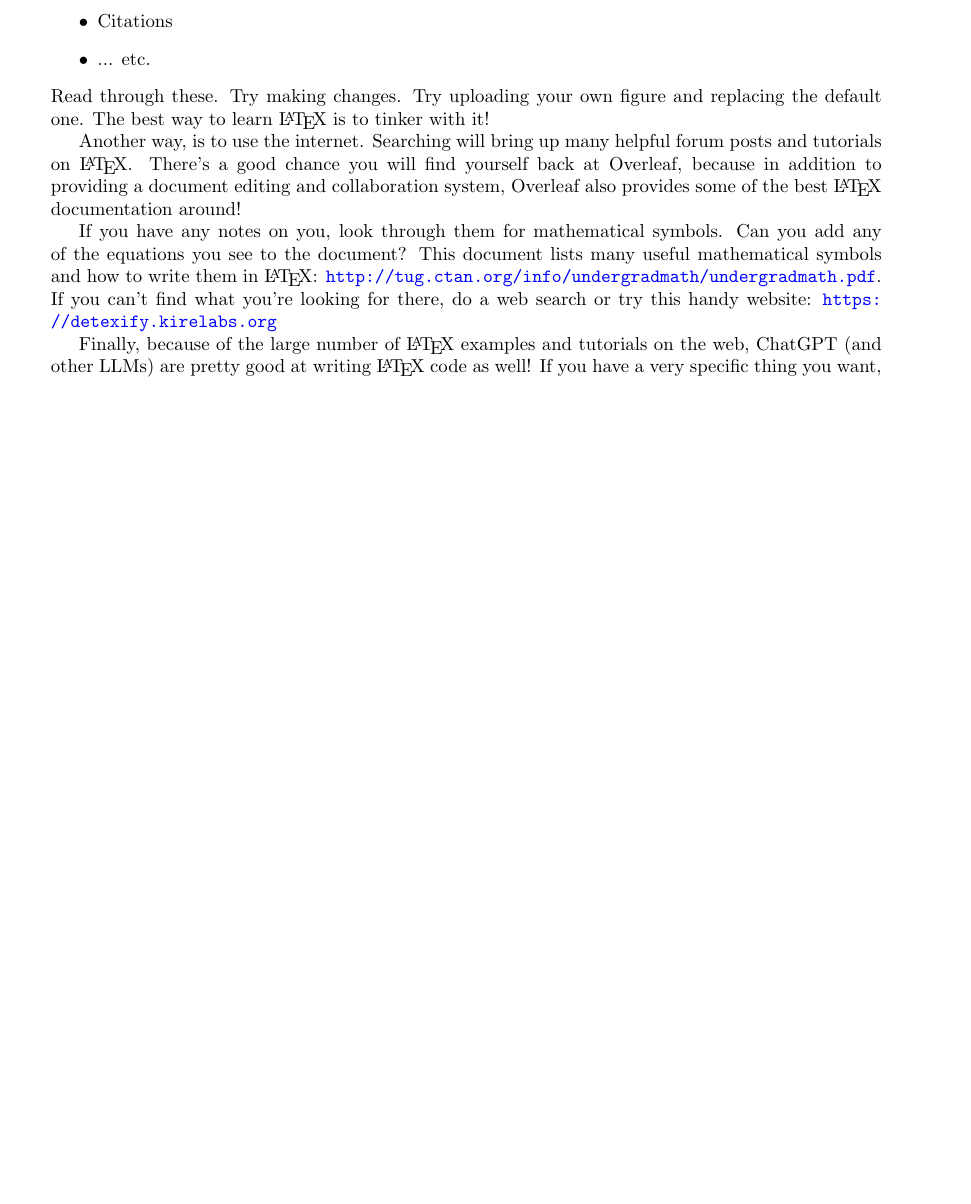
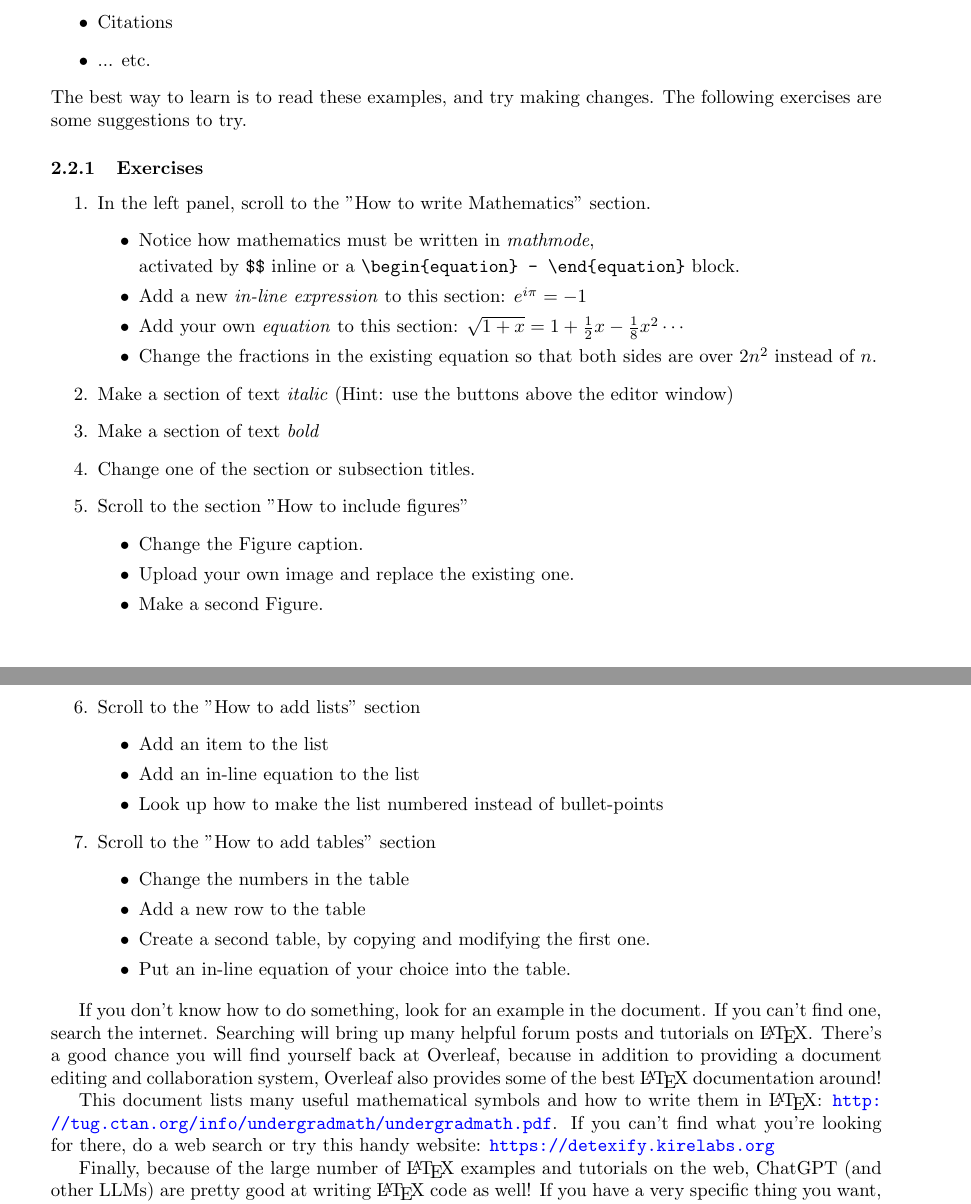
Before and after one commit to vikrammanikantan/compass, a LaTeX paper (5_latex/main.tex): part of page 5 of 8 before the commit and two parts of pages 5 and 6 of 9 after it, the two joined at a grey line, cut so that both start at the same text, the shorter picture padded with empty space. Compiled offline with pdfLaTeX.

Commit message:
Added a more well defined exercises section to the Overleaf guide, and made some other changes.

```diff
--- a/5_latex/main.tex
+++ b/5_latex/main.tex
@@ -46,6 +46,12 @@
 
 % For the diagrams
 \usepackage{tikz}
+
+% For the molecules
+\usepackage{chemfig}
+
+% For chemical equations
+\usepackage[version=4]{mhchem}
 
 % For the silly diminishing letters effect
 \usepackage{scalerel}
@@ -269,11 +282,45 @@ In the remainder of the example document, you will see examples of the commands
 \item Citations
 \item ... etc.
 \end{itemize}
-Read through these. Try making changes. Try uploading your own figure and replacing the default one. The best way to learn \LaTeX{} is to tinker with it!
+The best way to learn is to read these examples, and try making changes. The following exercises are some suggestions to try.
+\subsubsection{Exercises}
+\begin{enumerate}
+\item In the left panel, scroll to the "How to write Mathematics" section.
+\begin{itemize}
+\item Notice how mathematics must be written in \textit{mathmode},
 
-Another way, is to use the internet. Searching will bring up many helpful forum posts and tutorials on \LaTeX{}. There's a good chance you will find yourself back at Overleaf, because in addition to providing a document editing and collaboration system, Overleaf also provides some of the best \LaTeX{} documentation around!
+activated by \verb|$$| inline or a \verb|\begin{equation} - \end{equation}| block.
+\item Add a new \textit{in-line expression} to this section: $e^{i \pi} = -1$
+\item Add your own \textit{equation} to this section: $\sqrt{1+x} = 1 + \frac{1}{2}x - \frac{1}{8}x^2 \cdots$
+\item Change the fractions in the existing equation so that both sides are over $2n^2$ instead of $n$.
+\end{itemize}
+\item Make a section of text \textit{italic} (Hint: use the buttons above the editor window)
+\item Make a section of text \textit{bold}
+\item Change one of the section or subsection titles.
+\item Scroll to the section "How to include figures"
+\begin{itemize}
+\item Change the Figure caption.
+\item Upload your own image and replace the existing one.
+\item Make a second Figure.
+\end{itemize}
+\item Scroll to the "How to add lists" section
+\begin{itemize}
+    \item Add an item to the list
+    \item Add an in-line equation to the list
+    \item Look up how to make the list numbered instead of bullet-points
+\end{itemize}
+\item Scroll to the "How to add tables" section
+\begin{itemize}
+    \item Change the numbers in the table
+    \item Add a new row to the table
+    \item Create a second table, by copying and modifying the first one.
+    \item Put an in-line equation of your choice into the table.
+\end{itemize}
+\end{enumerate}
 
-If you have any notes on you, look through them for mathematical symbols. Can you add any of the equations you see to the document? This document lists many useful mathematical symbols and how to write them in \LaTeX{}: \url{http://tug.ctan.org/info/undergradmath/undergradmath.pdf}. If you can't find what you're looking for there, do a web search or try this handy website: \url{https://detexify.kirelabs.org}
+If you don't know how to do something, look for an example in the document. If you can't find one, search the internet. Searching will bring up many helpful forum posts and tutorials on \LaTeX{}. There's a good chance you will find yourself back at Overleaf, because in addition to providing a document editing and collaboration system, Overleaf also provides some of the best \LaTeX{} documentation around!
+
+This document lists many useful mathematical symbols and how to write them in \LaTeX{}: \url{http://tug.ctan.org/info/undergradmath/undergradmath.pdf}. If you can't find what you're looking for there, do a web search or try this handy website: \url{https://detexify.kirelabs.org}
 
 Finally, because of the large number of \LaTeX{} examples and tutorials on the web, ChatGPT (and other LLMs) are pretty good at writing \LaTeX{} code as well! If you have a very specific thing you want, such as a table structured in a specific way, and aren't sure how to begin, describe what you want to a chatbot in words. It should produce well-commented code which has a good chance of compiling and doing roughly what you want. You can read it, understand how it works, and modify it as you see fit!
 
```
Also changed, not shown: 5_latex/main.tex (13 more changed lines).
